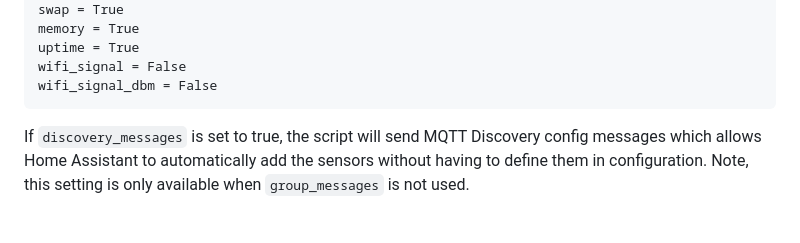
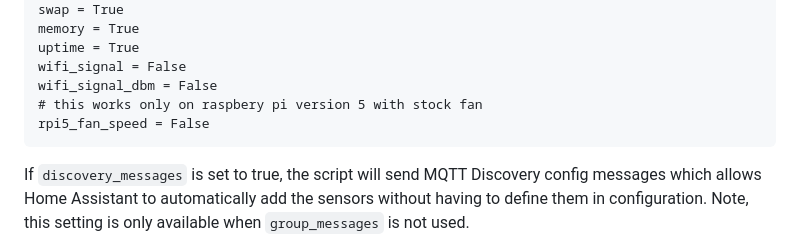
Before and after one commit to hjelev/rpi-mqtt-monitor, a Markdown page: README.md, the part around the change. GitHub-like rendering; blank space fills up the shorter version.

````diff
--- a/README.md
+++ b/README.md
@@ -88,6 +88,8 @@ memory = True
 uptime = True
 wifi_signal = False
 wifi_signal_dbm = False
+# this works only on raspbery pi version 5 with stock fan
+rpi5_fan_speed = False
 ```
 
 If ```discovery_messages``` is set to true, the script will send MQTT Discovery config messages which allows Home Assistant to automatically add the sensors without having to define them in configuration.  Note, this setting is only available when ```group_messages``` is not used.
````
